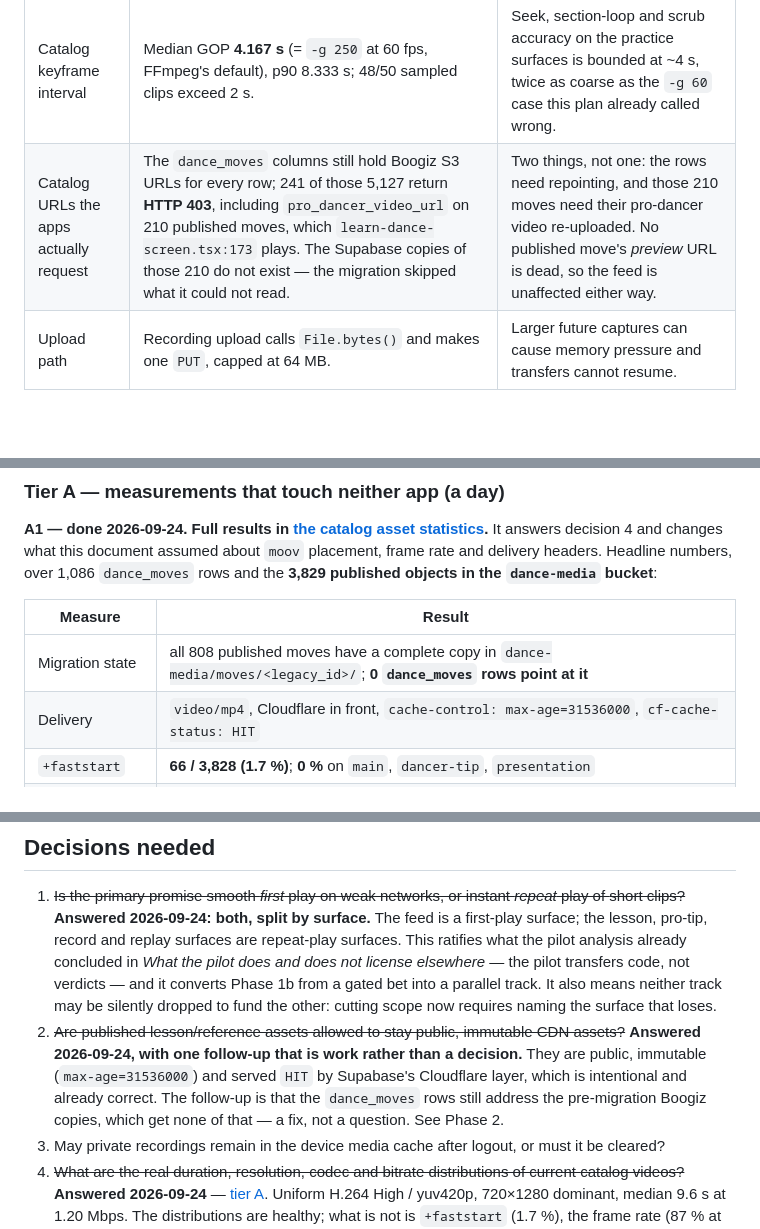
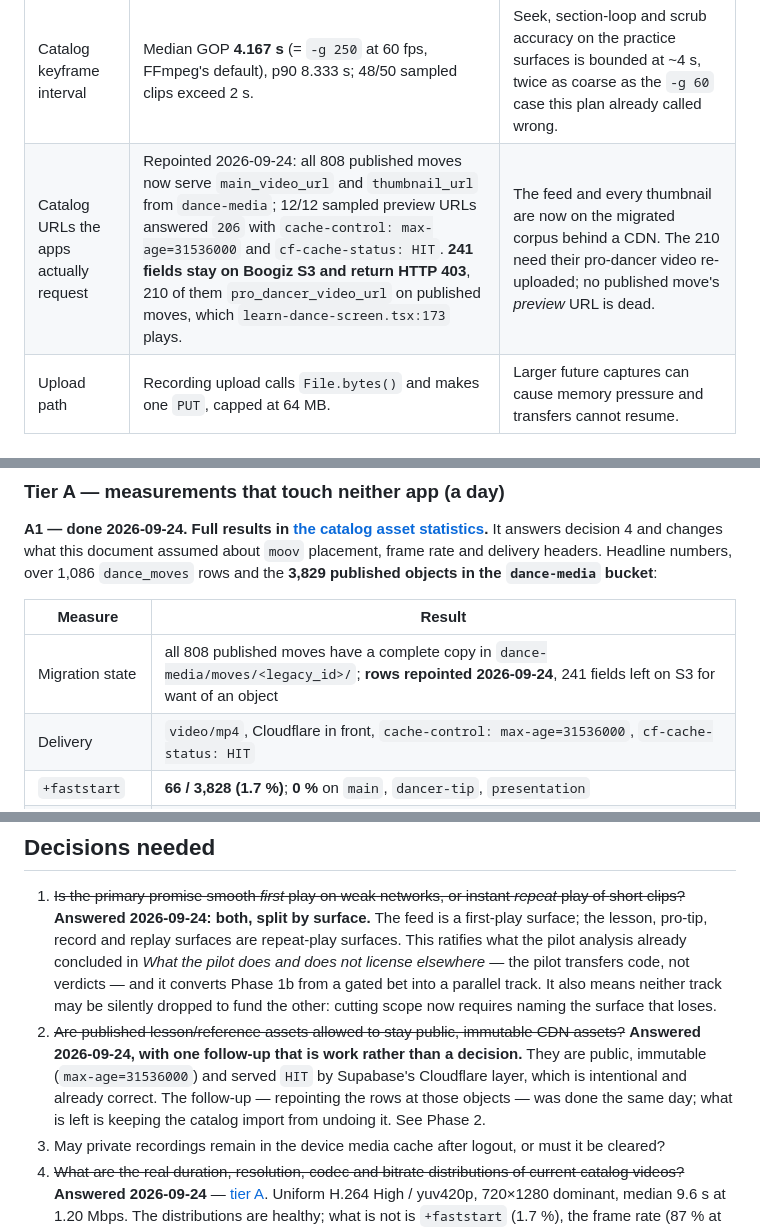
Before and after one commit to maschifter/b-new-app, a Markdown page: plans/video-playback.md, 3 parts joined by grey strips. GitHub-like rendering; blank space fills up the shorter version.

```diff
--- a/plans/video-playback.md
+++ b/plans/video-playback.md
@@ -64,7 +68,7 @@ This document is a working record for the next research and implementation sessi
 | Catalog `moov` placement | **98.3 % of the corpus has `moov` at the end** (`ftyp > free > mdat`); only 66/3,828 are `+faststart`. The `main`, `dancer-tip` and `presentation` roles are **0 % faststart across all 808 published moves**. Inherited from the pre-migration copies, which the migration copied byte-wise. | The player must range-fetch the end of the file before decoding a frame, on every first play. `resolvePreviewMedia` prefers `mainVideoUrl`, so this is every page of the Stepz feed. |
 | Catalog frame rate | **87 % of the sampled corpus is 60 fps** (174/200), the rest 30 fps; all H.264 High / yuv420p, mostly 720×1280, median bitrate 1.20 Mbps, median duration 9.6 s. | Decode cost per second is double the implied 30 fps assumption, on the platform where decoder count binds. |
 | Catalog keyframe interval | Median GOP **4.167 s** (= `-g 250` at 60 fps, FFmpeg's default), p90 8.333 s; 48/50 sampled clips exceed 2 s. | Seek, section-loop and scrub accuracy on the practice surfaces is bounded at ~4 s, twice as coarse as the `-g 60` case this plan already called wrong. |
-| Catalog URLs the apps actually request | The `dance_moves` columns still hold Boogiz S3 URLs for every row; 241 of those 5,127 return **HTTP 403**, including `pro_dancer_video_url` on 210 published moves, which `learn-dance-screen.tsx:173` plays. The Supabase copies of those 210 do not exist — the migration skipped what it could not read. | Two things, not one: the rows need repointing, and those 210 moves need their pro-dancer video re-uploaded. No published move's *preview* URL is dead, so the feed is unaffected either way. |
+| Catalog URLs the apps actually request | Repointed 2026-09-24: all 808 published moves now serve `main_video_url` and `thumbnail_url` from `dance-media`; 12/12 sampled preview URLs answered `206` with `cache-control: max-age=31536000` and `cf-cache-status: HIT`. **241 fields stay on Boogiz S3 and return HTTP 403**, 210 of them `pro_dancer_video_url` on published moves, which `learn-dance-screen.tsx:173` plays. | The feed and every thumbnail are now on the migrated corpus behind a CDN. The 210 need their pro-dancer video re-uploaded; no published move's *preview* URL is dead. |
 | Upload path | Recording upload calls `File.bytes()` and makes one `PUT`, capped at 64 MB. | Larger future captures can cause memory pressure and transfers cannot resume. |
 
 ### Verified against the installed package (source-level)
@@ -907,7 +911,7 @@ objects in the `dance-media` bucket**:
 
 | Measure | Result |
 | --- | --- |
-| Migration state | all 808 published moves have a complete copy in `dance-media/moves/<legacy_id>/`; **0 `dance_moves` rows point at it** |
+| Migration state | all 808 published moves have a complete copy in `dance-media/moves/<legacy_id>/`; **rows repointed 2026-09-24**, 241 fields left on S3 for want of an object |
 | Delivery | `video/mp4`, Cloudflare in front, `cache-control: max-age=31536000`, `cf-cache-status: HIT` |
 | `+faststart` | **66 / 3,828 (1.7 %)**; **0 %** on `main`, `dancer-tip`, `presentation` |
 | Codec | h264 200/200 sampled, High profile, yuv420p, 720×1280 dominant |
@@ -1254,8 +1259,8 @@ lessons ship or measurement shows ABR beating an optimised progressive MP4 on ou
 2. ~~Are published lesson/reference assets allowed to stay public, immutable CDN assets?~~
    **Answered 2026-09-24, with one follow-up that is work rather than a decision.** They are
    public, immutable (`max-age=31536000`) and served `HIT` by Supabase's Cloudflare layer, which
-   is intentional and already correct. The follow-up is that the `dance_moves` rows still address
-   the pre-migration Boogiz copies, which get none of that — a fix, not a question. See Phase 2.
+   is intentional and already correct. The follow-up — repointing the rows at those objects — was
+   done the same day; what is left is keeping the catalog import from undoing it. See Phase 2.
 3. May private recordings remain in the device media cache after logout, or must it be
    cleared?
 4. ~~What are the real duration, resolution, codec and bitrate distributions of current
```
Also changed, not shown: other parts of plans/video-playback.md (+20 -15 lines), plans/video-playback-catalog-assets-2026-09-24.md (+35 -19 lines).
